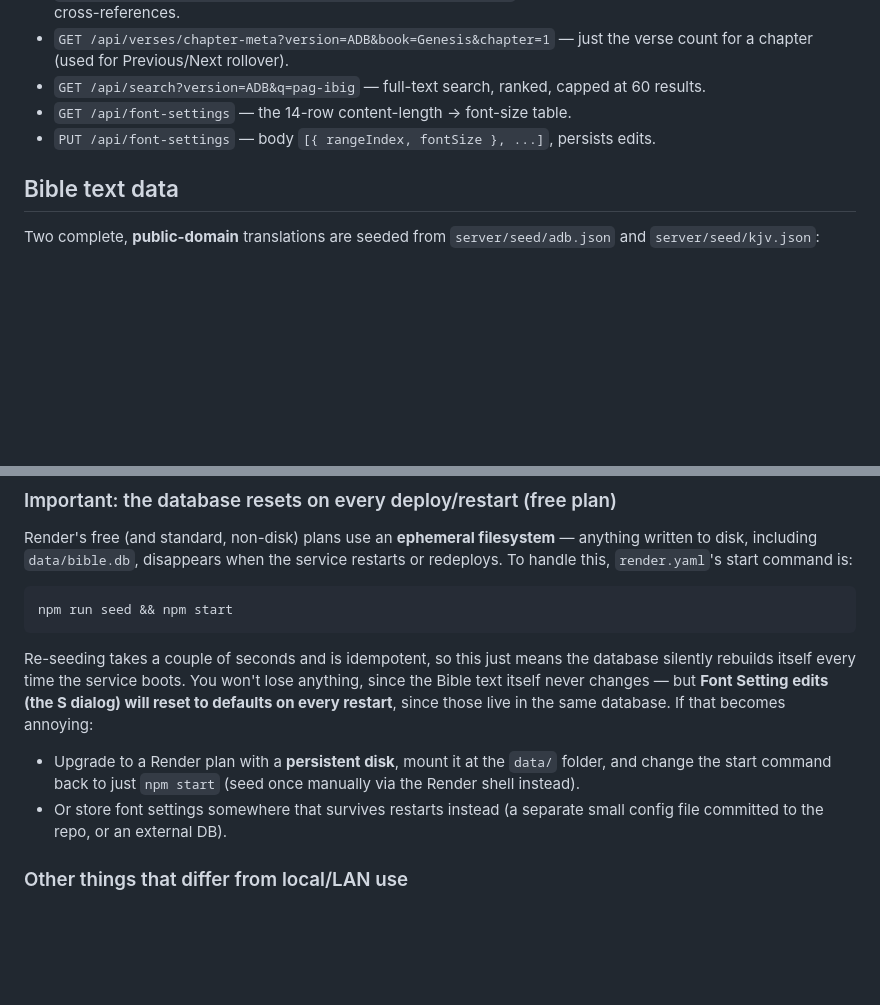
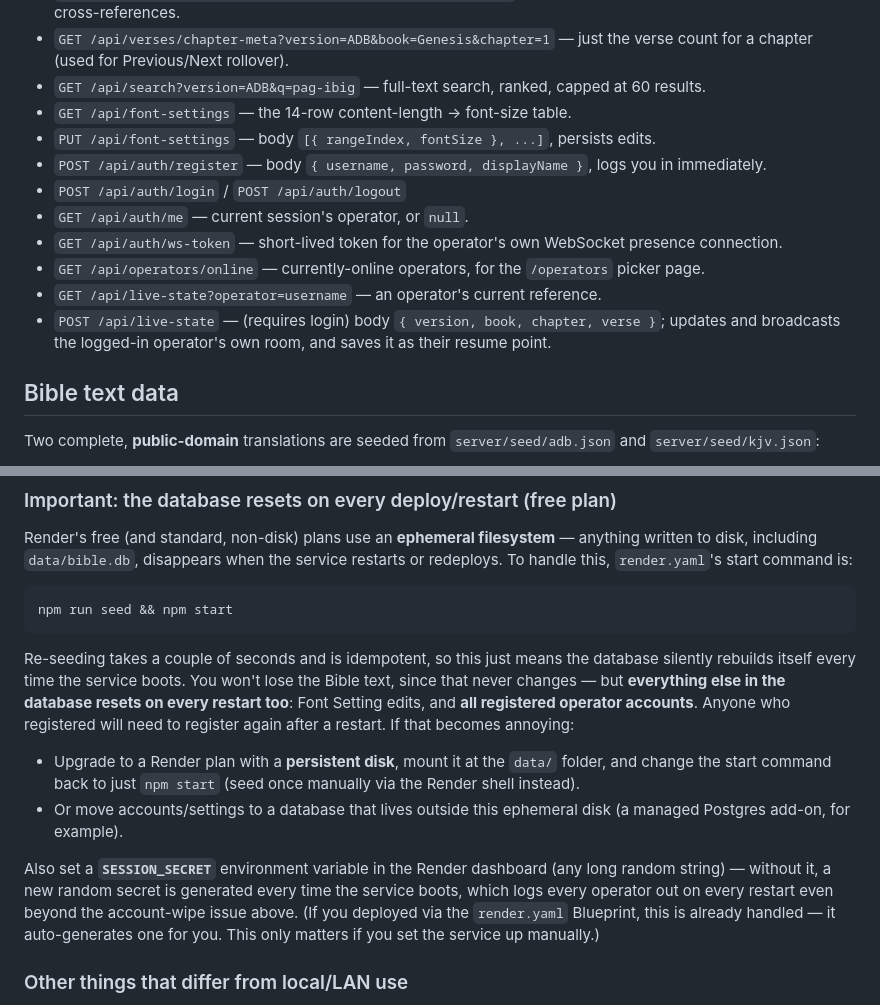
Before and after one commit to jockextreme/MCGI-Digital-Bible, a Markdown page: README.md, 2 parts joined by grey strips. GitHub-like rendering; blank space fills up the shorter version.

```diff
--- a/README.md
+++ b/README.md
@@ -117,6 +170,13 @@ swap in a real logo:
 - `GET /api/search?version=ADB&q=pag-ibig` — full-text search, ranked, capped at 60 results.
 - `GET /api/font-settings` — the 14-row content-length → font-size table.
 - `PUT /api/font-settings` — body `[{ rangeIndex, fontSize }, ...]`, persists edits.
+- `POST /api/auth/register` — body `{ username, password, displayName }`, logs you in immediately.
+- `POST /api/auth/login` / `POST /api/auth/logout`
+- `GET /api/auth/me` — current session's operator, or `null`.
+- `GET /api/auth/ws-token` — short-lived token for the operator's own WebSocket presence connection.
+- `GET /api/operators/online` — currently-online operators, for the `/operators` picker page.
+- `GET /api/live-state?operator=username` — an operator's current reference.
+- `POST /api/live-state` — (requires login) body `{ version, book, chapter, verse }`; updates and broadcasts the logged-in operator's own room, and saves it as their resume point.
 
 ## Bible text data
 
@@ -190,14 +250,22 @@ npm run seed && npm start
 
 Re-seeding takes a couple of seconds and is idempotent, so this just means
 the database silently rebuilds itself every time the service boots. You
-won't lose anything, since the Bible text itself never changes — but
-**Font Setting edits (the S dialog) will reset to defaults on every
-restart**, since those live in the same database. If that becomes annoying:
+won't lose the Bible text, since that never changes — but **everything else
+in the database resets on every restart too**: Font Setting edits, and
+**all registered operator accounts**. Anyone who registered will need to
+register again after a restart. If that becomes annoying:
 - Upgrade to a Render plan with a **persistent disk**, mount it at the
   `data/` folder, and change the start command back to just `npm start`
   (seed once manually via the Render shell instead).
-- Or store font settings somewhere that survives restarts instead (a
-  separate small config file committed to the repo, or an external DB).
+- Or move accounts/settings to a database that lives outside this
+  ephemeral disk (a managed Postgres add-on, for example).
+
+Also set a **`SESSION_SECRET`** environment variable in the Render
+dashboard (any long random string) — without it, a new random secret is
+generated every time the service boots, which logs every operator out on
+every restart even beyond the account-wipe issue above. (If you deployed
+via the `render.yaml` Blueprint, this is already handled — it auto-generates
+one for you. This only matters if you set the service up manually.)
 
 ### Other things that differ from local/LAN use
 
```
Also changed, not shown: other parts of README.md (+70 -17 lines).
